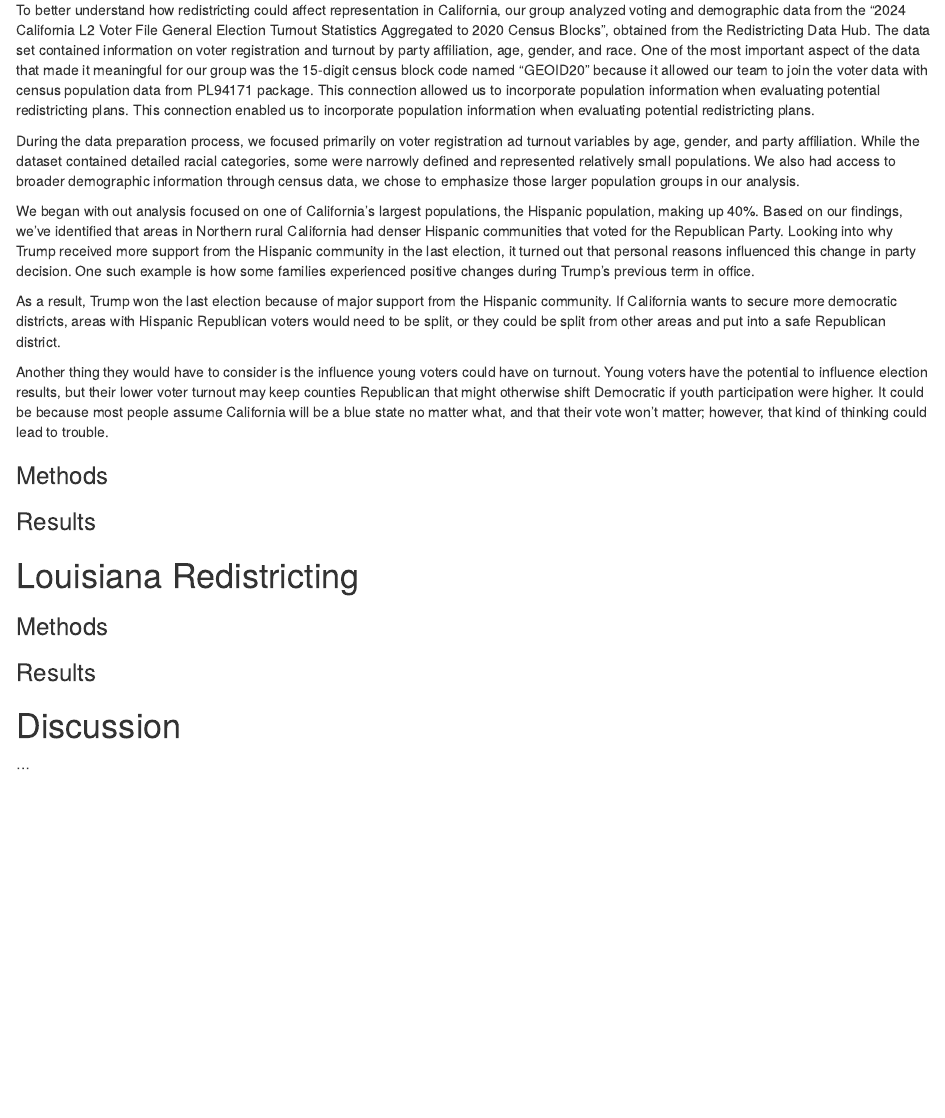
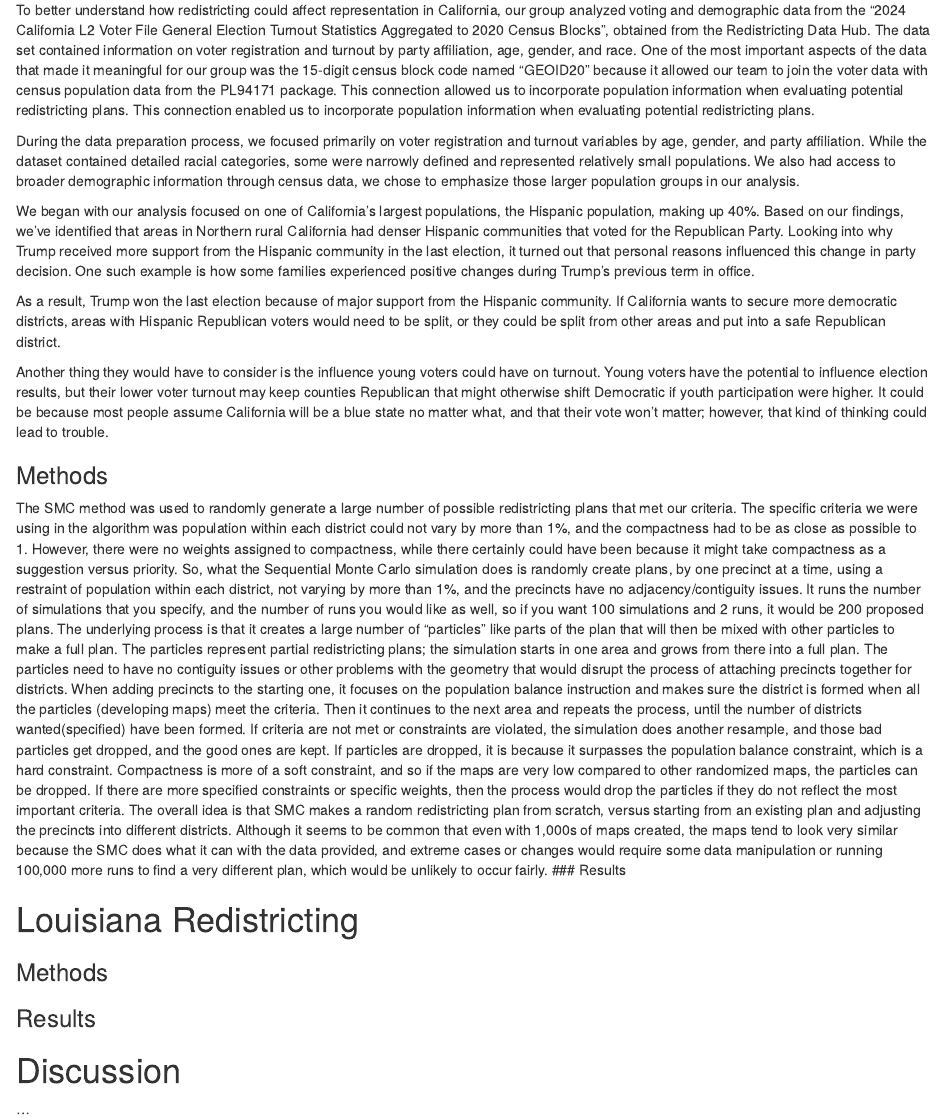
Before and after one commit to shahzahans/Redistricting_CA_LA, an R Markdown document (Final Report California and Louisianna.Rmd): the page in a window 1100 px wide, from 460 px down. Rendered offline with R 4.5, knitr and Pandoc, with nearby package versions; drawn as R Markdown's standard HTML page in place of the format the file asks for.

Commit message:
Update Final Report California and Louisianna.Rmd
added smc explanation

```diff
--- a/Final Report California and Louisianna.Rmd
+++ b/Final Report California and Louisianna.Rmd
@@ -17,12 +17,12 @@ Every 10 years, electoral district boundaries are redrawn to reflect the constan
 # California Redistricting
 In 2025, Texas’s new congressional map sought to add up to 5 Republican districts to help Trump and the Grand Old Party (GOP) in the midterm elections. To counteract these changes, California Governor Gavin Newsom proposed temporarily overriding the commission and creating districts more favorable to Democrats. In the end, voters approved California Proposition 50, a ballot measure that grants the state legislature the power to redraw California’s congressional map before the midterm, by 65% - 35%.
 
-To better understand how redistricting could affect representation in California, our group analyzed voting and demographic data from the "2024 California L2 Voter File General Election Turnout Statistics Aggregated to 2020 Census Blocks", obtained from the Redistricting Data Hub. The data set contained information on voter registration and turnout by party affiliation, age, gender, and race. One of the most important aspect of the data that made it meaningful for our group was the 15-digit census block code named "GEOID20" because it allowed our team to join the voter data with census population data from PL94171 package. This connection allowed us to incorporate population information when evaluating potential redistricting plans. This connection enabled us to incorporate population information when evaluating potential redistricting plans.
+To better understand how redistricting could affect representation in California, our group analyzed voting and demographic data from the "2024 California L2 Voter File General Election Turnout Statistics Aggregated to 2020 Census Blocks", obtained from the Redistricting Data Hub. The data set contained information on voter registration and turnout by party affiliation, age, gender, and race. One of the most important aspects of the data that made it meaningful for our group was the 15-digit census block code named "GEOID20" because it allowed our team to join the voter data with census population data from the PL94171 package. This connection allowed us to incorporate population information when evaluating potential redistricting plans. This connection enabled us to incorporate population information when evaluating potential redistricting plans.
 
-During the data preparation process, we focused primarily on voter registration ad turnout variables by age, gender, and party affiliation. While the dataset contained detailed racial categories, some were narrowly defined and represented relatively small populations. We also had access to broader demographic information through census data, we chose to emphasize those larger population groups in our analysis.
+During the data preparation process, we focused primarily on voter registration and turnout variables by age, gender, and party affiliation. While the dataset contained detailed racial categories, some were narrowly defined and represented relatively small populations. We also had access to broader demographic information through census data, we chose to emphasize those larger population groups in our analysis.
 
 
-We began with out analysis focused on one of California’s largest populations, the Hispanic population, making up 40%. Based on our findings, we’ve identified that areas in Northern rural California had denser Hispanic communities that voted for the Republican Party. Looking into why Trump received more support from the Hispanic community in the last election, it turned out that personal reasons influenced this change in party decision. One such example is how some families experienced positive changes during Trump’s previous term in office.
+We began with our analysis focused on one of California’s largest populations, the Hispanic population, making up 40%. Based on our findings, we’ve identified that areas in Northern rural California had denser Hispanic communities that voted for the Republican Party. Looking into why Trump received more support from the Hispanic community in the last election, it turned out that personal reasons influenced this change in party decision. One such example is how some families experienced positive changes during Trump’s previous term in office.
 
 As a result, Trump won the last election because of major support from the Hispanic community. If California wants to secure more democratic districts, areas with Hispanic Republican voters would need to be split, or they could be split from other areas and put into a safe Republican district.
 
@@ -31,7 +31,7 @@ Young voters have the potential to influence election results, but their lower v
 
 
 ### Methods
-
+The SMC method was used to randomly generate a large number of possible redistricting plans that met our criteria. The specific criteria we were using in the algorithm was population within each district could not vary by more than 1%, and the compactness had to be as close as possible to 1. However, there were no weights assigned to compactness, while there certainly could have been because it might take compactness as a suggestion versus priority. So, what the Sequential Monte Carlo simulation does is randomly create plans, by one precinct at a time, using a restraint of population within each district, not varying by more than 1%, and the precincts have no adjacency/contiguity issues. It runs the number of simulations that you specify, and the number of runs you would like as well, so if you want 100 simulations and 2 runs, it would be 200 proposed plans. The underlying process is that it creates a large number of “particles” like parts of the plan that will then be mixed with other particles to make a full plan. The particles represent partial redistricting plans; the simulation starts in one area and grows from there into a full plan. The particles need to have no contiguity issues or other problems with the geometry that would disrupt the process of attaching precincts together for districts. When adding precincts to the starting one, it focuses on the population balance instruction and makes sure the district is formed when all the particles (developing maps) meet the criteria. Then it continues to the next area and repeats the process, until the number of districts wanted(specified) have been formed. If criteria are not met or constraints are violated, the simulation does another resample, and those bad particles get dropped, and the good ones are kept. If particles are dropped, it is because it surpasses the population balance constraint, which is a hard constraint. Compactness is more of a soft constraint, and so if the maps are very low compared to other randomized maps, the particles can be dropped. If there are more specified constraints or specific weights, then the process would drop the particles if they do not reflect the most important criteria. The overall idea is that SMC makes a random redistricting plan from scratch, versus starting from an existing plan and adjusting the precincts into different districts. Although it seems to be common that even with 1,000s of maps created, the maps tend to look very similar because the SMC does what it can with the data provided, and extreme cases or changes would require some data manipulation or running 100,000 more runs to find a very different plan, which would be unlikely to occur fairly.
 ### Results
 
 # Louisiana Redistricting
```
